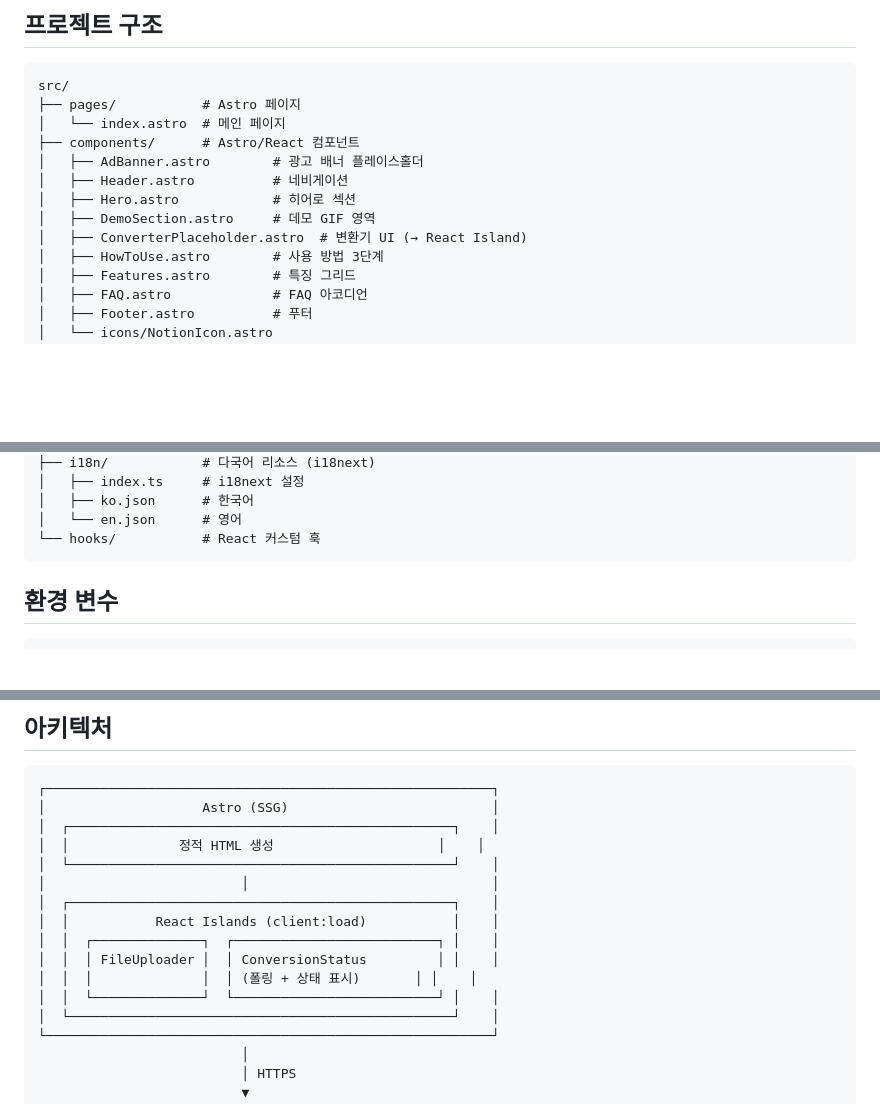
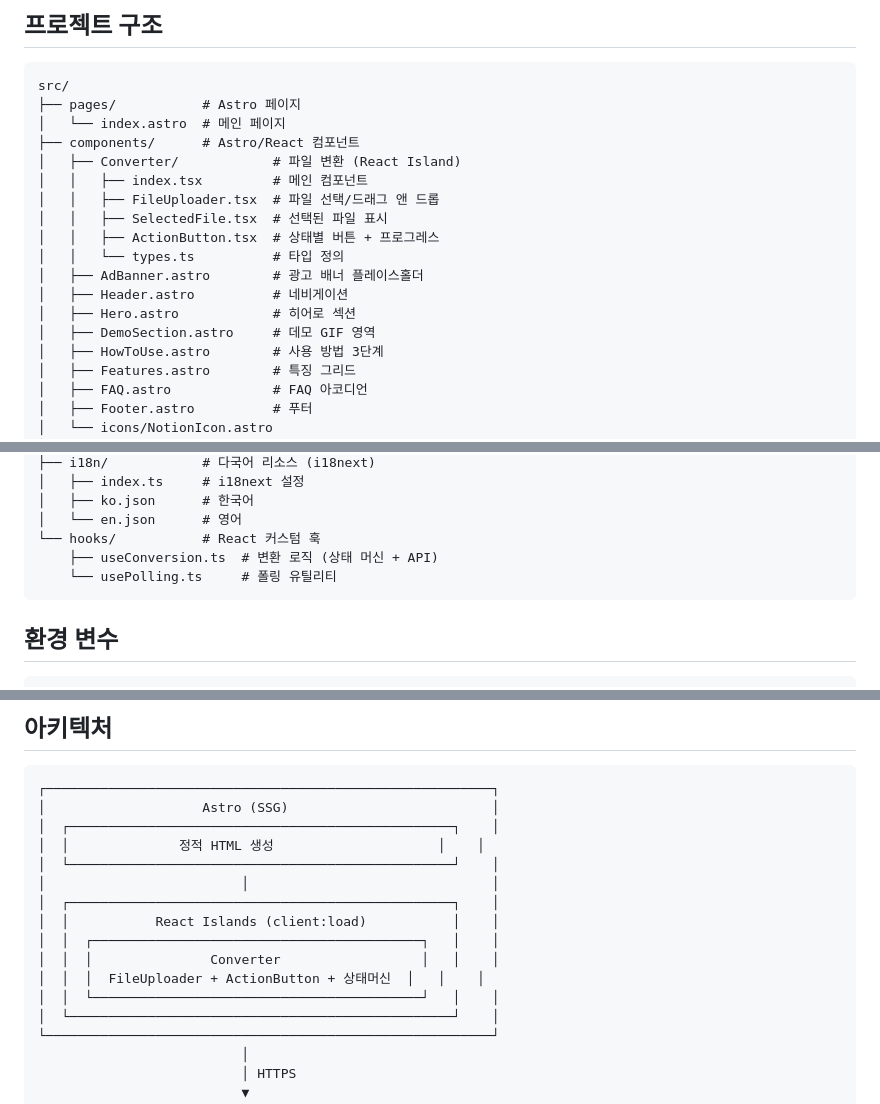
Before and after one commit to l2juhan/PDFnMD_FRONTEND, a Markdown page: README.md, 3 parts joined by grey strips. Rendered like a GitHub page; blank space fills up the shorter version.

Commit message:
docs: README.md 업데이트 (Converter 컴포넌트 구조)

````diff
--- a/README.md
+++ b/README.md
@@ -54,11 +54,16 @@ src/
 ├── pages/           # Astro 페이지
 │   └── index.astro  # 메인 페이지
 ├── components/      # Astro/React 컴포넌트
+│   ├── Converter/            # 파일 변환 (React Island)
+│   │   ├── index.tsx         # 메인 컴포넌트
+│   │   ├── FileUploader.tsx  # 파일 선택/드래그 앤 드롭
+│   │   ├── SelectedFile.tsx  # 선택된 파일 표시
+│   │   ├── ActionButton.tsx  # 상태별 버튼 + 프로그레스
+│   │   └── types.ts          # 타입 정의
 │   ├── AdBanner.astro        # 광고 배너 플레이스홀더
 │   ├── Header.astro          # 네비게이션
 │   ├── Hero.astro            # 히어로 섹션
 │   ├── DemoSection.astro     # 데모 GIF 영역
-│   ├── ConverterPlaceholder.astro  # 변환기 UI (→ React Island)
 │   ├── HowToUse.astro        # 사용 방법 3단계
 │   ├── Features.astro        # 특징 그리드
 │   ├── FAQ.astro             # FAQ 아코디언
@@ -82,6 +87,8 @@ src/
 │   ├── ko.json      # 한국어
 │   └── en.json      # 영어
 └── hooks/           # React 커스텀 훅
+    ├── useConversion.ts  # 변환 로직 (상태 머신 + API)
+    └── usePolling.ts     # 폴링 유틸리티
 ```
 
 ## 환경 변수
@@ -110,10 +117,10 @@ PUBLIC_API_URL=http://localhost:8000/api
 │                         │                               │
 │  ┌─────────────────────────────────────────────────┐    │
 │  │           React Islands (client:load)           │    │
-│  │  ┌──────────────┐  ┌──────────────────────────┐ │    │
-│  │  │ FileUploader │  │ ConversionStatus         │ │    │
-│  │  │              │  │ (폴링 + 상태 표시)       │ │    │
-│  │  └──────────────┘  └──────────────────────────┘ │    │
+│  │  ┌──────────────────────────────────────────┐   │    │
+│  │  │               Converter                  │   │    │
+│  │  │  FileUploader + ActionButton + 상태머신  │   │    │
+│  │  └──────────────────────────────────────────┘   │    │
 │  └─────────────────────────────────────────────────┘    │
 └─────────────────────────────────────────────────────────┘
                           │
````
